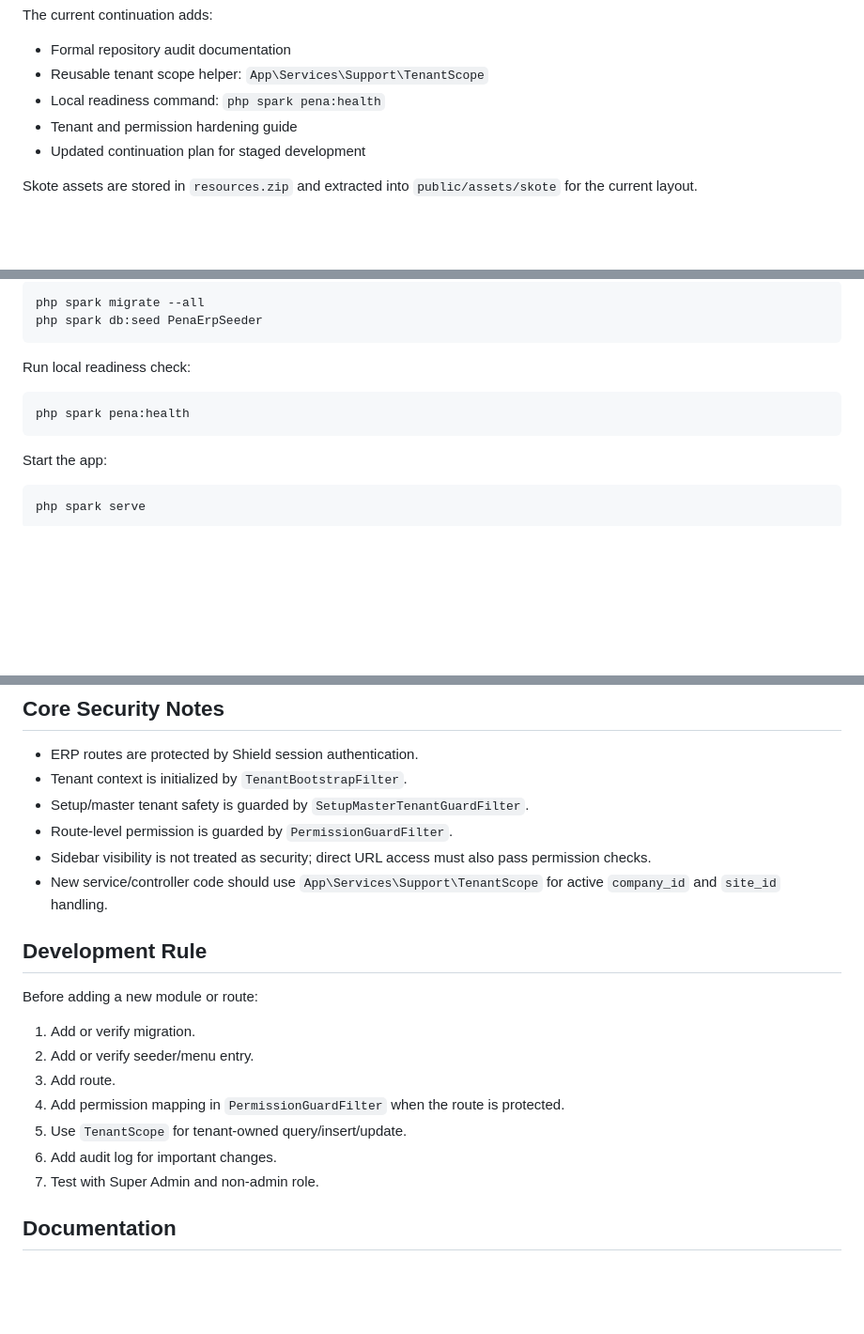
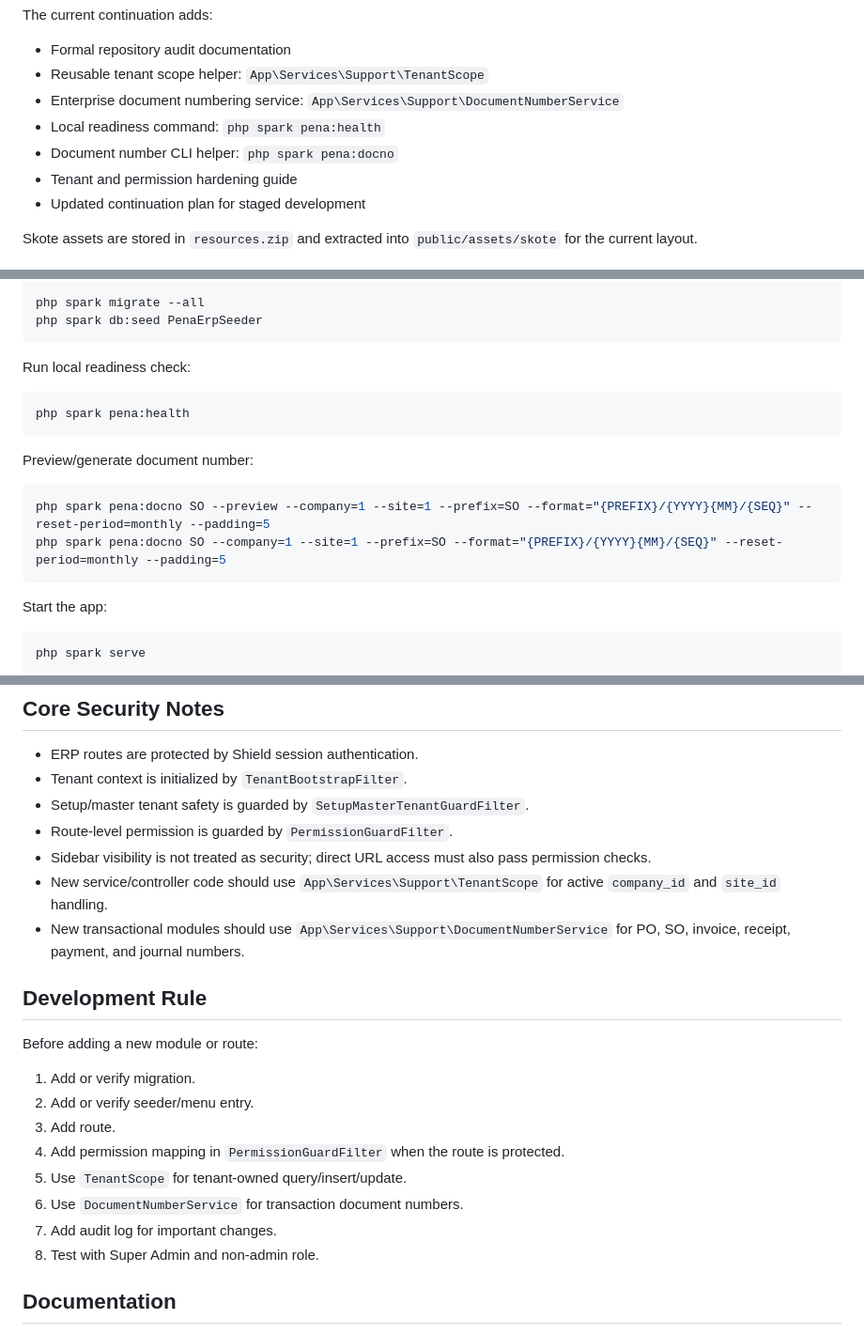
Before and after one commit to youhunt/erp-pena, a Markdown page: README.md, 3 parts joined by grey strips. Shown at 94% size. GitHub-like rendering; blank space fills up the shorter version.

Commit message:
document numbering service in readme

````diff
--- a/README.md
+++ b/README.md
@@ -25,7 +25,9 @@ The current continuation adds:
 
 - Formal repository audit documentation
 - Reusable tenant scope helper: `App\Services\Support\TenantScope`
+- Enterprise document numbering service: `App\Services\Support\DocumentNumberService`
 - Local readiness command: `php spark pena:health`
+- Document number CLI helper: `php spark pena:docno`
 - Tenant and permission hardening guide
 - Updated continuation plan for staged development
 
@@ -83,6 +85,13 @@ Run local readiness check:
 php spark pena:health
 ```
 
+Preview/generate document number:
+
+```bash
+php spark pena:docno SO --preview --company=1 --site=1 --prefix=SO --format="{PREFIX}/{YYYY}{MM}/{SEQ}" --reset-period=monthly --padding=5
+php spark pena:docno SO --company=1 --site=1 --prefix=SO --format="{PREFIX}/{YYYY}{MM}/{SEQ}" --reset-period=monthly --padding=5
+```
+
 Start the app:
 
 ```bash
@@ -110,6 +119,7 @@ Change the password immediately after first login.
 - Route-level permission is guarded by `PermissionGuardFilter`.
 - Sidebar visibility is not treated as security; direct URL access must also pass permission checks.
 - New service/controller code should use `App\Services\Support\TenantScope` for active `company_id` and `site_id` handling.
+- New transactional modules should use `App\Services\Support\DocumentNumberService` for PO, SO, invoice, receipt, payment, and journal numbers.
 
 ## Development Rule
 
@@ -120,8 +130,9 @@ Before adding a new module or route:
 3. Add route.
 4. Add permission mapping in `PermissionGuardFilter` when the route is protected.
 5. Use `TenantScope` for tenant-owned query/insert/update.
-6. Add audit log for important changes.
-7. Test with Super Admin and non-admin role.
+6. Use `DocumentNumberService` for transaction document numbers.
+7. Add audit log for important changes.
+8. Test with Super Admin and non-admin role.
 
 ## Documentation
 
````
Also changed, not shown: other parts of README.md (+1 -0 lines).
